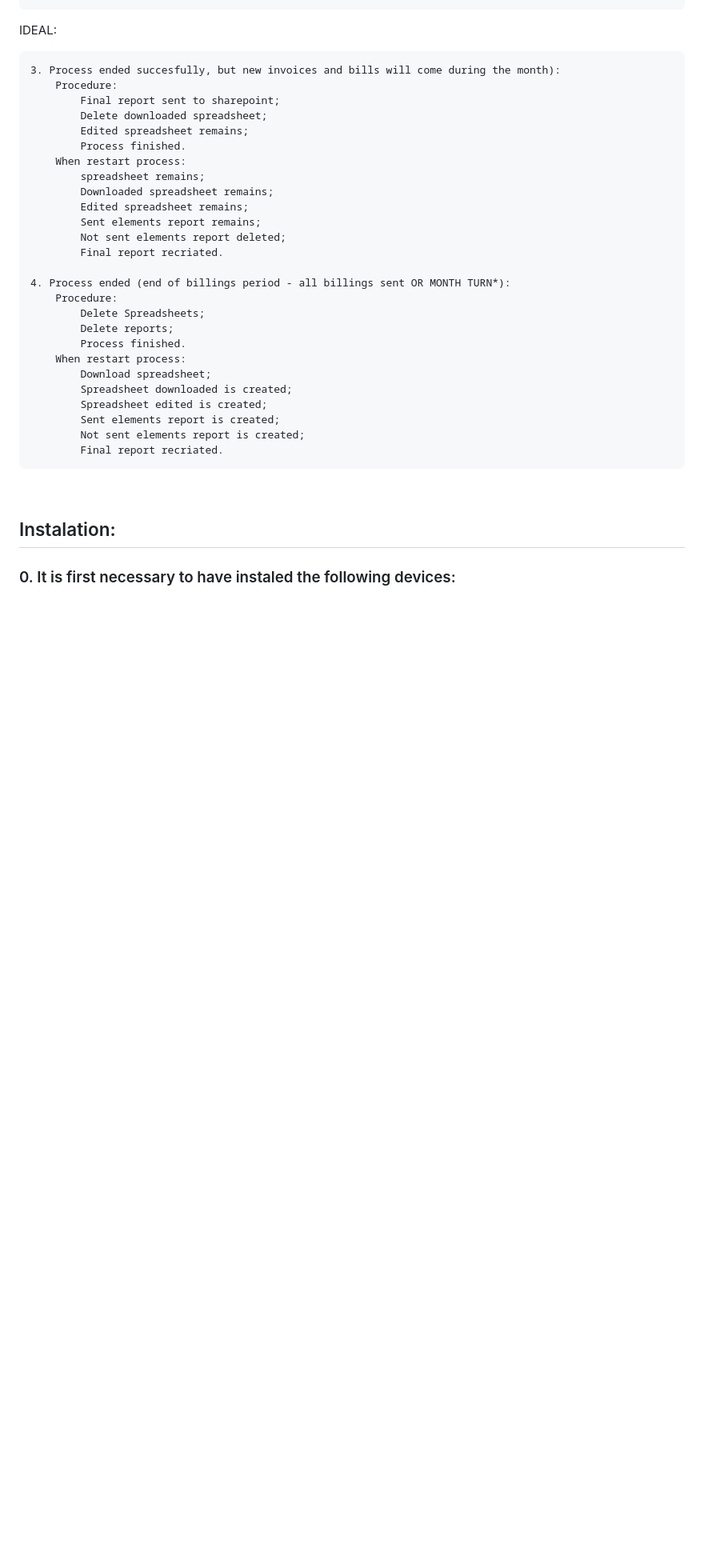
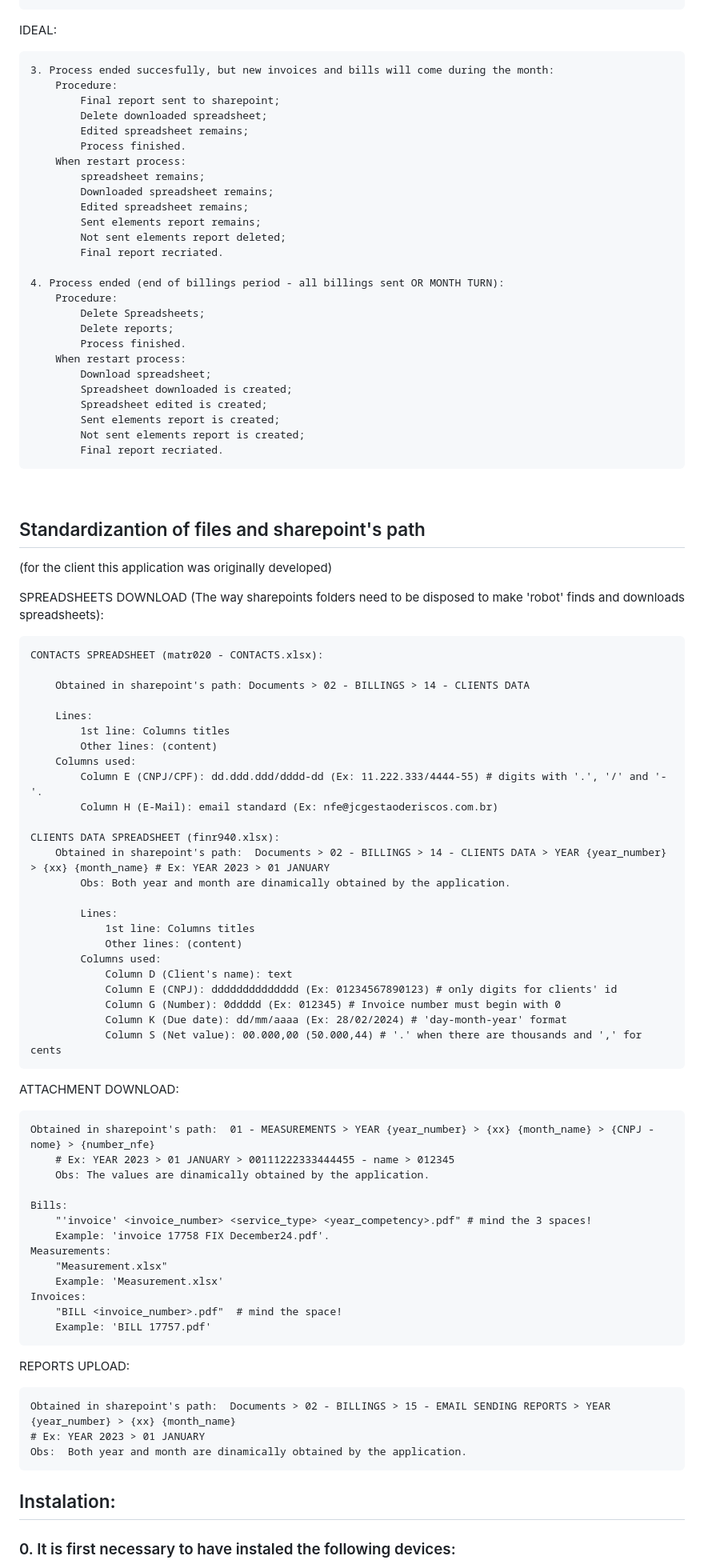
Before and after one commit to AndreKuratomi/finances_mail_invoices_and_bills, a Markdown page: README.md, the part around one of its changes. Shown at 80% size. Rendered like a GitHub page; blank space fills up the shorter version.

```diff
--- a/README.md
+++ b/README.md
@@ -247,7 +263,7 @@ ERROR:
 
 IDEAL:
 
-    3. Process ended succesfully, but new invoices and bills will come during the month):
+    3. Process ended succesfully, but new invoices and bills will come during the month:
         Procedure:
             Final report sent to sharepoint;
             Delete downloaded spreadsheet;
@@ -261,7 +277,7 @@ IDEAL:
             Not sent elements report deleted;
             Final report recriated.
 
-    4. Process ended (end of billings period - all billings sent OR MONTH TURN*):
+    4. Process ended (end of billings period - all billings sent OR MONTH TURN):
         Procedure:
             Delete Spreadsheets;
             Delete reports;
@@ -275,6 +291,60 @@ IDEAL:
             Final report recriated.
 
 <br>
+
+## Standardizantion of files and sharepoint's path
+
+(for the client this application was originally developed)
+
+SPREADSHEETS DOWNLOAD (The way sharepoints folders need to be disposed to make 'robot' finds and downloads spreadsheets):
+
+    CONTACTS SPREADSHEET (matr020 - CONTACTS.xlsx):
+
+        Obtained in sharepoint's path: Documents > 02 - BILLINGS > 14 - CLIENTS DATA
+
+        Lines:
+            1st line: Columns titles
+            Other lines: (content)
+        Columns used:
+            Column E (CNPJ/CPF): dd.ddd.ddd/dddd-dd (Ex: 11.222.333/4444-55) # digits with '.', '/' and '-'.
+            Column H (E-Mail): email standard (Ex: nfe@jcgestaoderiscos.com.br)
+
+    CLIENTS DATA SPREADSHEET (finr940.xlsx):
+        Obtained in sharepoint's path:  Documents > 02 - BILLINGS > 14 - CLIENTS DATA > YEAR {year_number} > {xx} {month_name} # Ex: YEAR 2023 > 01 JANUARY
+            Obs: Both year and month are dinamically obtained by the application.
+
+            Lines:
+                1st line: Columns titles
+                Other lines: (content)
+            Columns used:
+                Column D (Client's name): text
+                Column E (CNPJ): dddddddddddddd (Ex: 01234567890123) # only digits for clients' id
+                Column G (Number): 0ddddd (Ex: 012345) # Invoice number must begin with 0
+                Column K (Due date): dd/mm/aaaa (Ex: 28/02/2024) # 'day-month-year' format
+                Column S (Net value): 00.000,00 (50.000,44) # '.' when there are thousands and ',' for cents
+
+ATTACHMENT DOWNLOAD:
+
+    Obtained in sharepoint's path:  01 - MEASUREMENTS > YEAR {year_number} > {xx} {month_name} > {CNPJ - nome} > {number_nfe}
+        # Ex: YEAR 2023 > 01 JANUARY > 00111222333444455 - name > 012345
+        Obs: The values are dinamically obtained by the application.
+
+    Bills:
+        "'invoice' <invoice_number> <service_type> <year_competency>.pdf" # mind the 3 spaces!
+        Example: 'invoice 17758 FIX December24.pdf'.
+    Measurements:
+        "Measurement.xlsx"
+        Example: 'Measurement.xlsx'
+    Invoices:
+        "BILL <invoice_number>.pdf"  # mind the space!
+        Example: 'BILL 17757.pdf'
+
+
+REPORTS UPLOAD:
+
+    Obtained in sharepoint's path:  Documents > 02 - BILLINGS > 15 - EMAIL SENDING REPORTS > YEAR {year_number} > {xx} {month_name}
+    # Ex: YEAR 2023 > 01 JANUARY
+    Obs:  Both year and month are dinamically obtained by the application.
 
 ## Instalation:
 
```
Also changed, not shown: other parts of README.md (+81 -60 lines), .multilingual_readmes/README_pt-br.md (+7 -3 lines).
